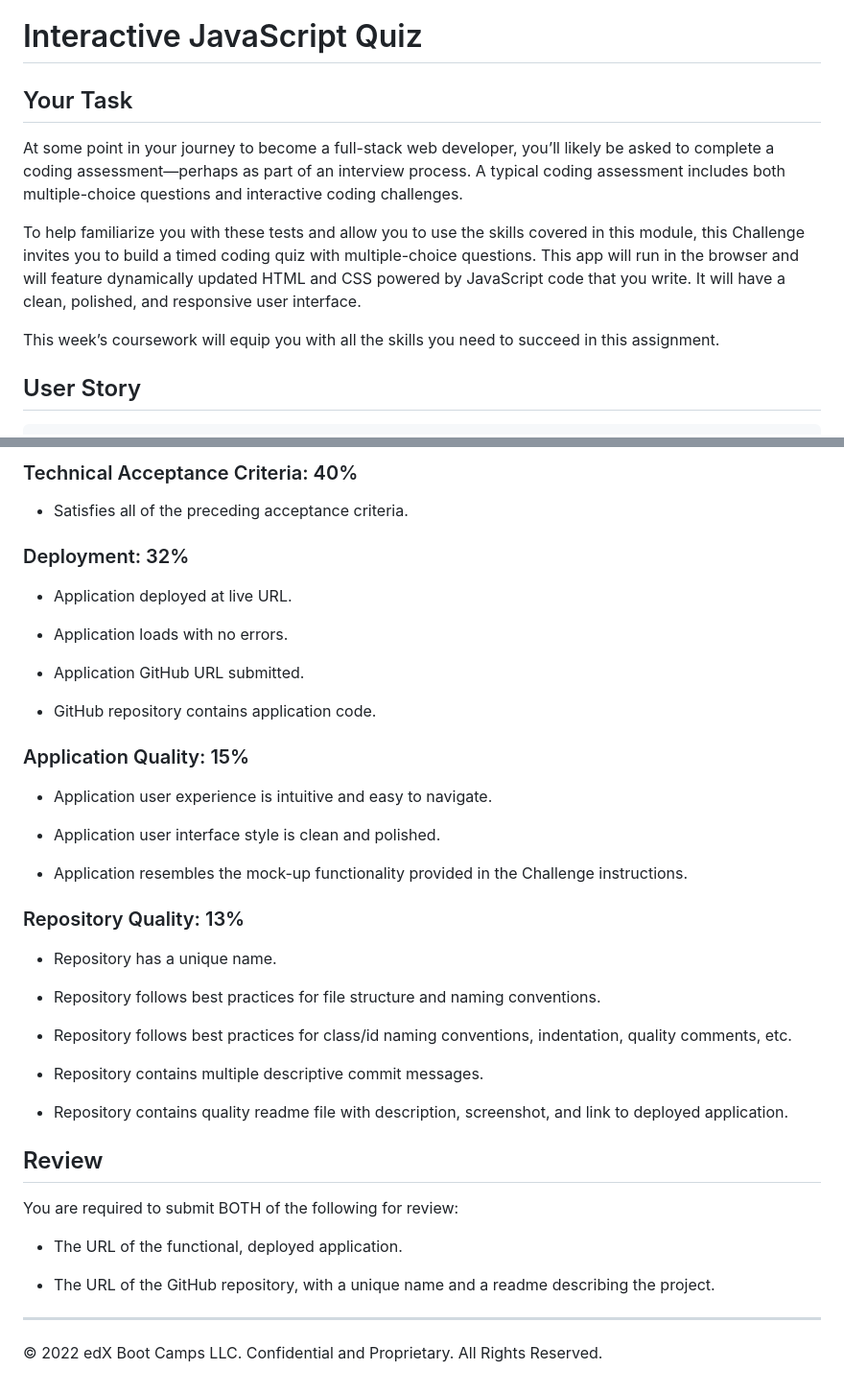
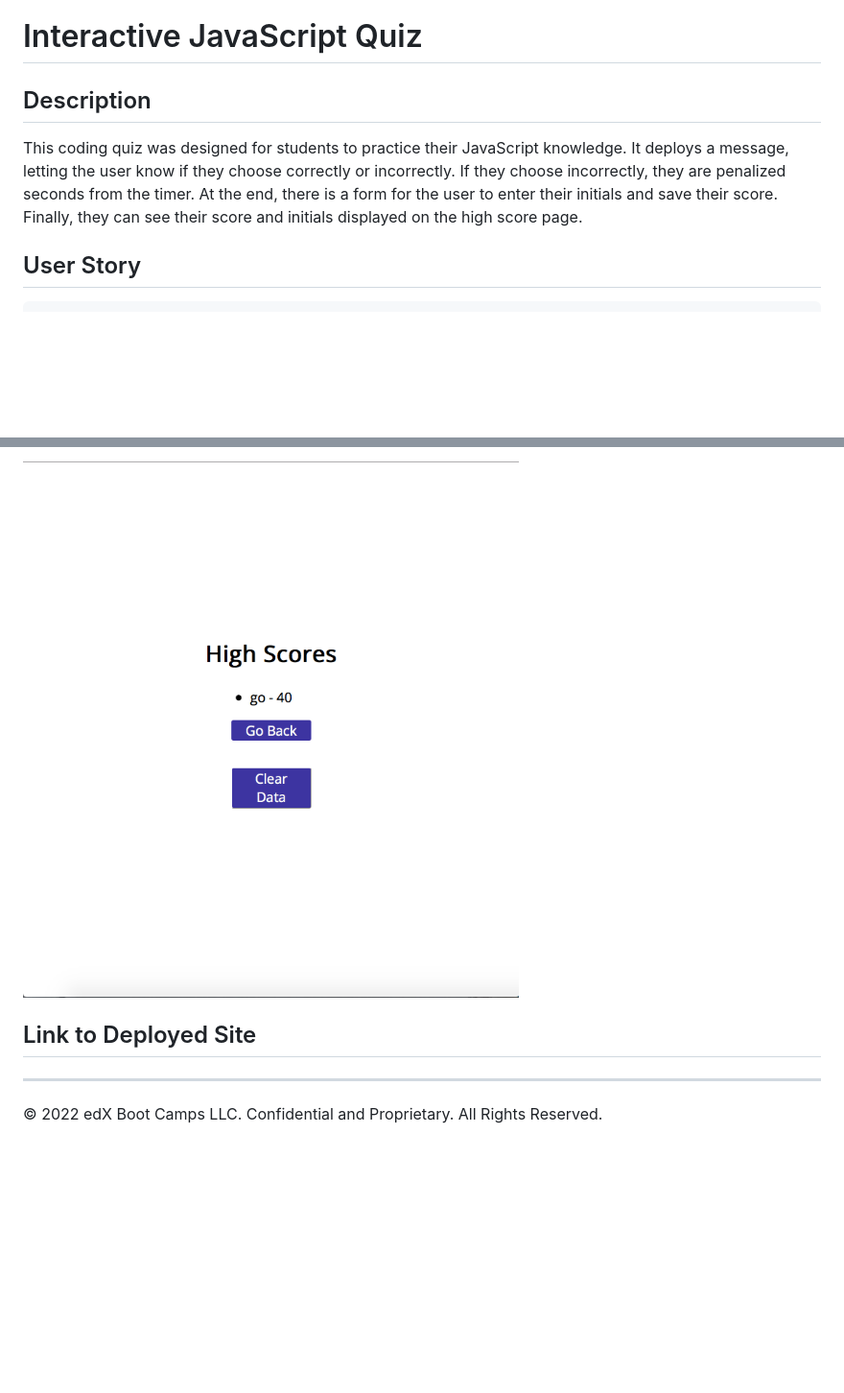
Before and after one commit to gabrielaortiz6/js-code-quiz, a Markdown page: README.md, 2 parts joined by grey strips. Shown: that part at 96% size. Rendered like a GitHub page; pictures changed too: assets/images/screenshot-highscores.png (added); blank space fills up the shorter version.

```diff
--- a/README.md
+++ b/README.md
@@ -1,12 +1,8 @@
 # Interactive JavaScript Quiz
 
-## Your Task
+## Description
 
-At some point in your journey to become a full-stack web developer, you’ll likely be asked to complete a coding assessment&mdash;perhaps as part of an interview process. A typical coding assessment includes both multiple-choice questions and interactive coding challenges.
-
-To help familiarize you with these tests and allow you to use the skills covered in this module, this Challenge invites you to build a timed coding quiz with multiple-choice questions. This app will run in the browser and will feature dynamically updated HTML and CSS powered by JavaScript code that you write. It will have a clean, polished, and responsive user interface.
-
-This week’s coursework will equip you with all the skills you need to succeed in this assignment.
+This coding quiz was designed for students to practice their JavaScript knowledge. It deploys a message, letting the user know if they choose correctly or incorrectly. If they choose incorrectly, they are penalized seconds from the timer. At the end, there is a form for the user to enter their initials and save their score. Finally, they can see their score and initials displayed on the high score page.
 
 ## User Story
 
@@ -54,45 +42,8 @@ This Challenge is graded based on the following criteria:
 
-### Technical Acceptance Criteria: 40%
+![Screenshot of High Scores page.](./assets/images/screenshot-highscores.png)
 
-* Satisfies all of the preceding acceptance criteria.
+## Link to Deployed Site
 
-### Deployment: 32%
-
-* Application deployed at live URL.
-
-* Application loads with no errors.
-
-* Application GitHub URL submitted.
-
-* GitHub repository contains application code.
-
-### Application Quality: 15%
-
-* Application user experience is intuitive and easy to navigate.
-
-* Application user interface style is clean and polished.
-
-* Application resembles the mock-up functionality provided in the Challenge instructions.
-
-### Repository Quality: 13%
-
-* Repository has a unique name.
-
-* Repository follows best practices for file structure and naming conventions.
-
-* Repository follows best practices for class/id naming conventions, indentation, quality comments, etc.
-
-* Repository contains multiple descriptive commit messages.
-
-* Repository contains quality readme file with description, screenshot, and link to deployed application.
-
-## Review
-
-You are required to submit BOTH of the following for review:
-
-* The URL of the functional, deployed application.
-
-* The URL of the GitHub repository, with a unique name and a readme describing the project.
 
 ---
 
```
Also changed, not shown: other parts of README.md (+5 -13 lines), assets/images/04-web-apis-homework-demo.gif (deleted), assets/images/screenshot-first-question.png (added), assets/images/screenshot-initials.png (added), assets/images/screenshot-landing-page.png (added), assets/images/screenshot-question-2.png (added), 8 other files.
